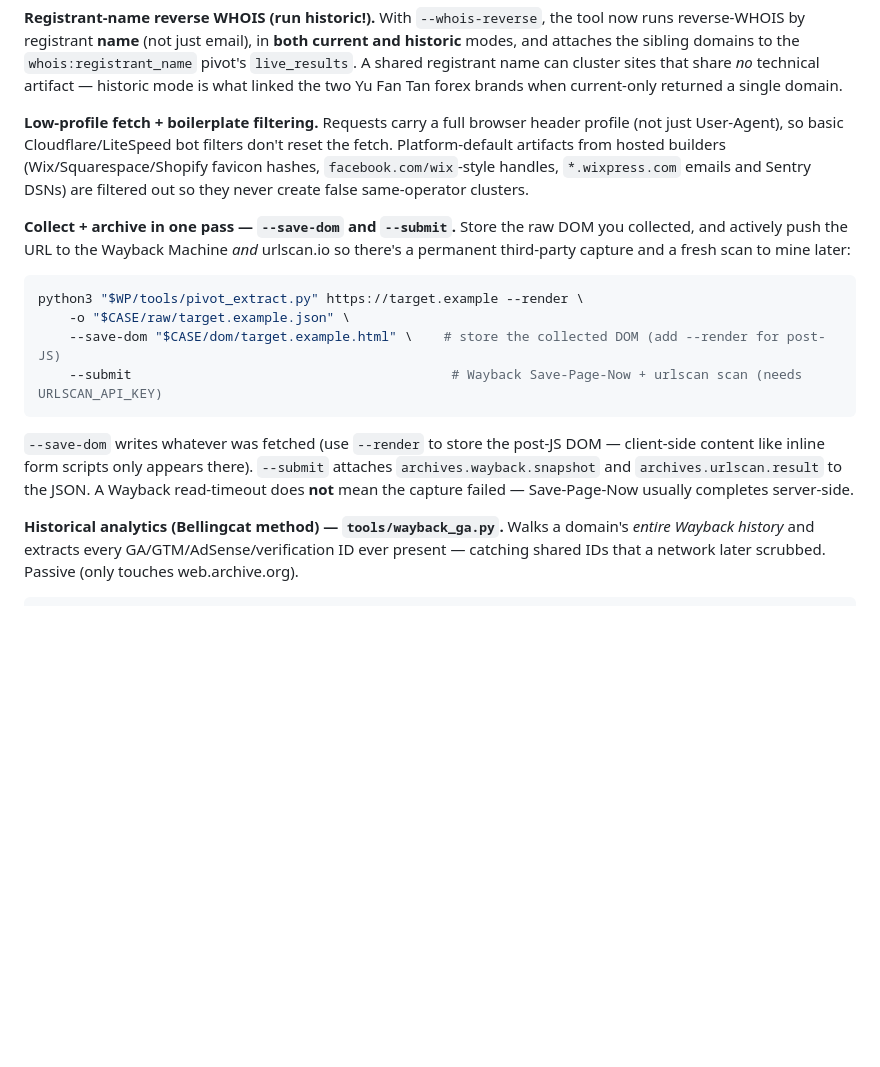
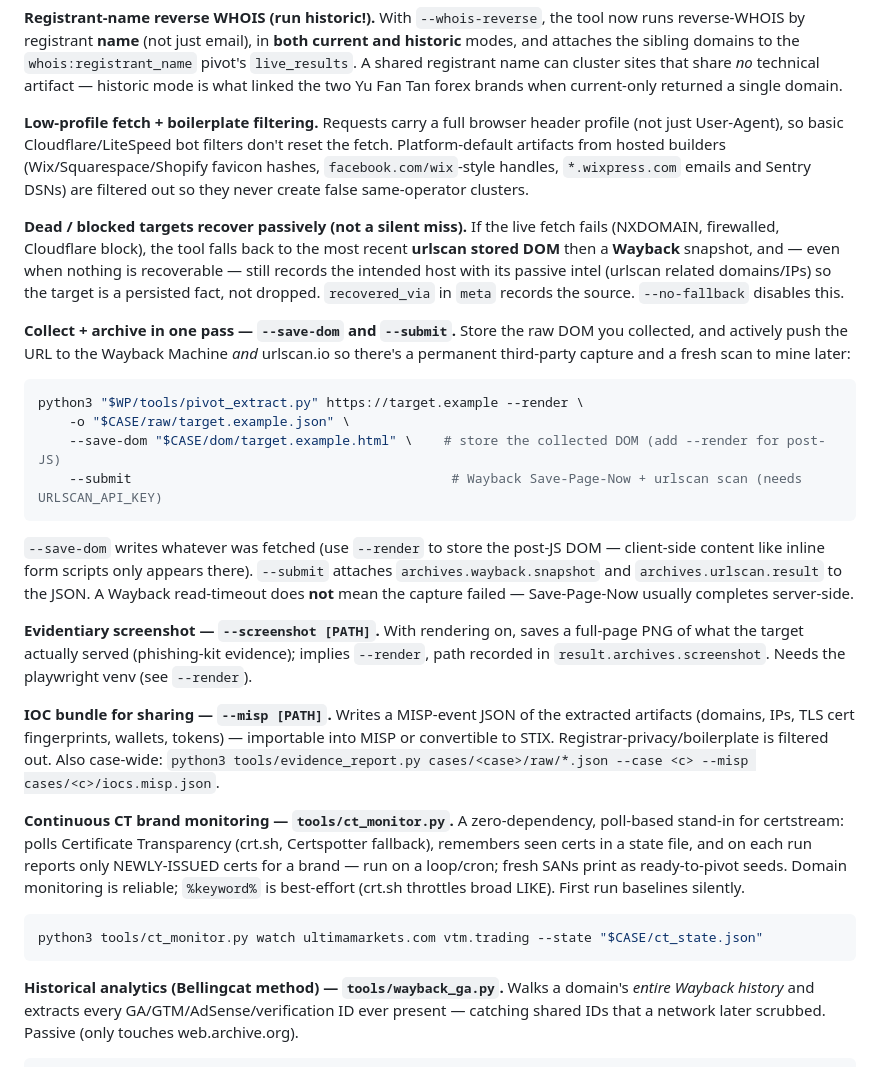
Before and after one commit to Zeroska/Ordo, a Markdown page: WebPivot/SKILL.md, the part around the change. Rendered like a GitHub page; blank space fills up the shorter version.

Commit message:
WebPivot: document screenshot / --misp / ct_monitor / passive-recovery in SKILL.md
Surface the new capabilities in the skill instructions so the agent actually invokes them
(the gap-#1 lesson: undocumented = invisible). Adds the evidentiary --screenshot, the --misp
IOC bundle, tools/ct_monitor.py continuous CT brand monitoring, and the dead-target passive
recovery behaviour.

Co-Authored-By: Claude Opus 4.8 <noreply@anthropic.com>

````diff
--- a/WebPivot/SKILL.md
+++ b/WebPivot/SKILL.md
@@ -167,6 +167,12 @@ artifacts from hosted builders (Wix/Squarespace/Shopify favicon hashes, `faceboo
 handles, `*.wixpress.com` emails and Sentry DSNs) are filtered out so they never create false
 same-operator clusters.
 
+**Dead / blocked targets recover passively (not a silent miss).** If the live fetch fails
+(NXDOMAIN, firewalled, Cloudflare block), the tool falls back to the most recent **urlscan stored
+DOM** then a **Wayback** snapshot, and — even when nothing is recoverable — still records the
+intended host with its passive intel (urlscan related domains/IPs) so the target is a persisted
+fact, not dropped. `recovered_via` in `meta` records the source. `--no-fallback` disables this.
+
 **Collect + archive in one pass — `--save-dom` and `--submit`.** Store the raw DOM you
 collected, and actively push the URL to the Wayback Machine *and* urlscan.io so there's a
 permanent third-party capture and a fresh scan to mine later:
@@ -180,6 +186,24 @@ python3 "$WP/tools/pivot_extract.py" https://target.example --render \
 content like inline form scripts only appears there). `--submit` attaches `archives.wayback.snapshot`
 and `archives.urlscan.result` to the JSON. A Wayback read-timeout does **not** mean the capture
 failed — Save-Page-Now usually completes server-side.
+
+**Evidentiary screenshot — `--screenshot [PATH]`.** With rendering on, saves a full-page PNG
+of what the target actually served (phishing-kit evidence); implies `--render`, path recorded in
+`result.archives.screenshot`. Needs the playwright venv (see `--render`).
+
+**IOC bundle for sharing — `--misp [PATH]`.** Writes a MISP-event JSON of the extracted
+artifacts (domains, IPs, TLS cert fingerprints, wallets, tokens) — importable into MISP or
+convertible to STIX. Registrar-privacy/boilerplate is filtered out. Also case-wide:
+`python3 tools/evidence_report.py cases/<case>/raw/*.json --case <c> --misp cases/<c>/iocs.misp.json`.
+
+**Continuous CT brand monitoring — `tools/ct_monitor.py`.** A zero-dependency, poll-based
+stand-in for certstream: polls Certificate Transparency (crt.sh, Certspotter fallback), remembers
+seen certs in a state file, and on each run reports only NEWLY-ISSUED certs for a brand — run on a
+loop/cron; fresh SANs print as ready-to-pivot seeds. Domain monitoring is reliable; `%keyword%` is
+best-effort (crt.sh throttles broad LIKE). First run baselines silently.
+```bash
+python3 tools/ct_monitor.py watch ultimamarkets.com vtm.trading --state "$CASE/ct_state.json"
+```
 
 **Historical analytics (Bellingcat method) — `tools/wayback_ga.py`.** Walks a domain's
 *entire Wayback history* and extracts every GA/GTM/AdSense/verification ID ever present —
````
